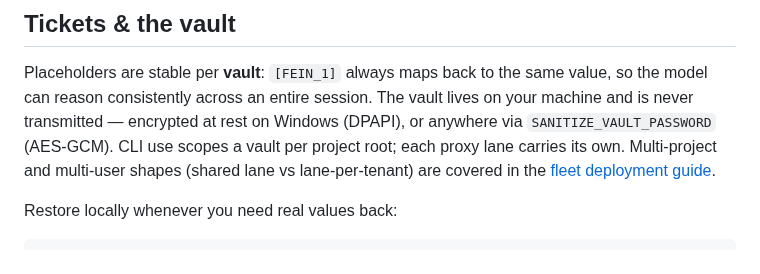
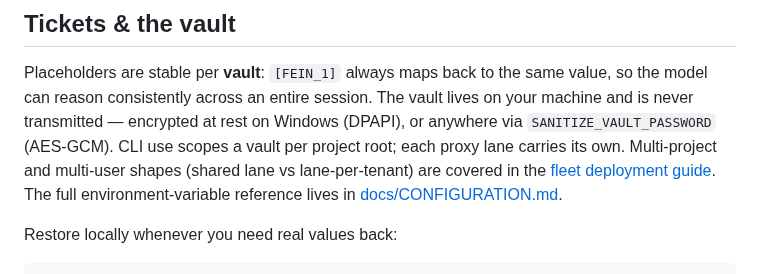
Before and after one commit to saasclawai-org/ClaimCheck, a Markdown page: README.md, the part around the change. Drawn GitHub-style.

```diff
--- a/README.md
+++ b/README.md
@@ -329,7 +329,8 @@ model can reason consistently across an entire session. The vault lives on your
 is never transmitted — encrypted at rest on Windows (DPAPI), or anywhere via
 `SANITIZE_VAULT_PASSWORD` (AES-GCM). CLI use scopes a vault per project root; each proxy
 lane carries its own. Multi-project and multi-user shapes (shared lane vs lane-per-tenant)
-are covered in the [fleet deployment guide](docs/fleet-deployment.md).
+are covered in the [fleet deployment guide](docs/fleet-deployment.md). The full
+environment-variable reference lives in [docs/CONFIGURATION.md](docs/CONFIGURATION.md).
 
 Restore locally whenever you need real values back:
 
```
Also changed, not shown: docs/CONFIGURATION.md (added, +84 -0 lines).
